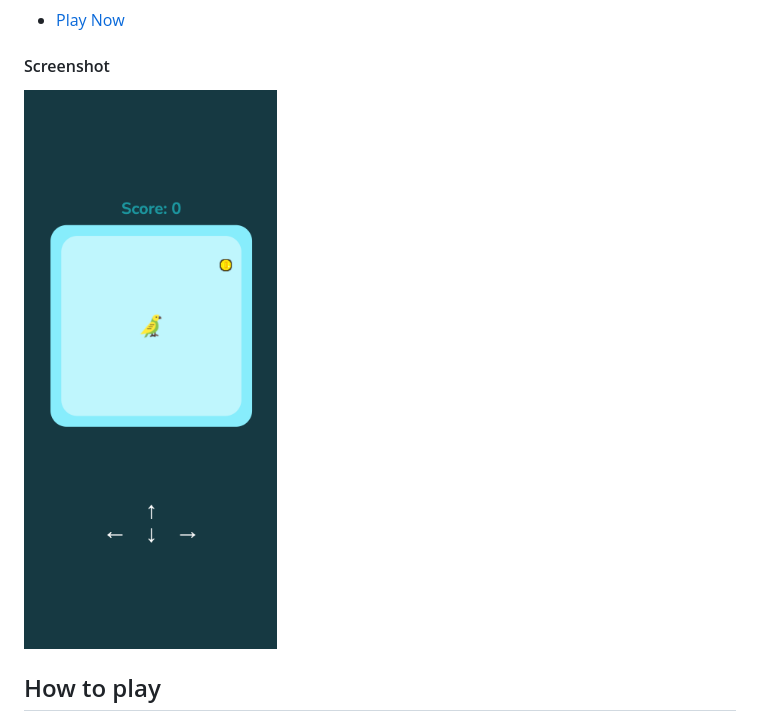
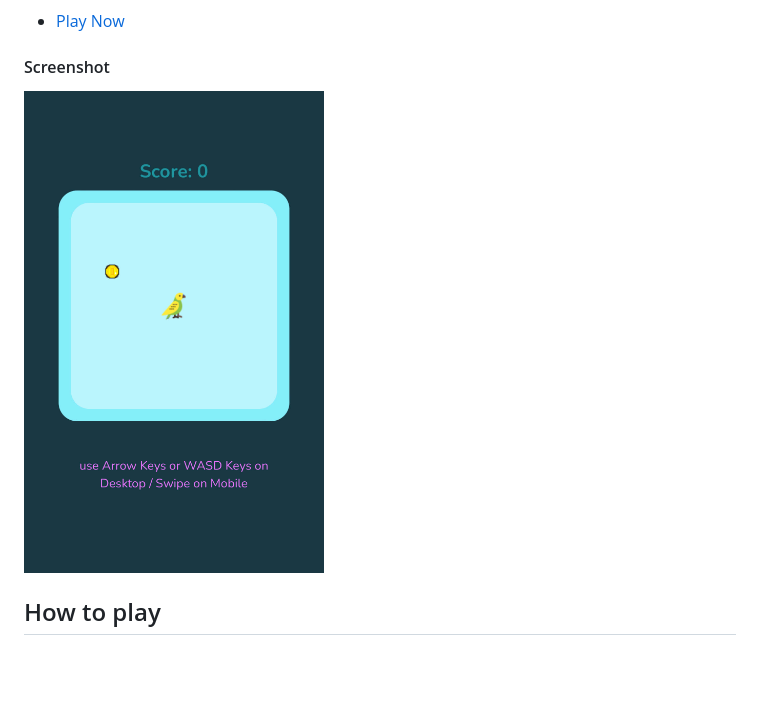
Before and after one commit to emanuelefavero/canvas-game, a Markdown page: README.md, the part around the change. GitHub-like rendering; pictures changed too: screenshot.jpg (added), screenshot.png (deleted); blank space fills up the shorter version.

Commit message:
change screenshot

```diff
--- a/README.md
+++ b/README.md
@@ -8,7 +8,7 @@ This is a simple game that I made with canvas, css and javascript. Grab as many
 
 #### Screenshot
 
-<img src="screenshot.png" alt="screenshot" width="300">
+<img src="screenshot.jpg" alt="screenshot" width="300">
 
 ## How to play
 
```
